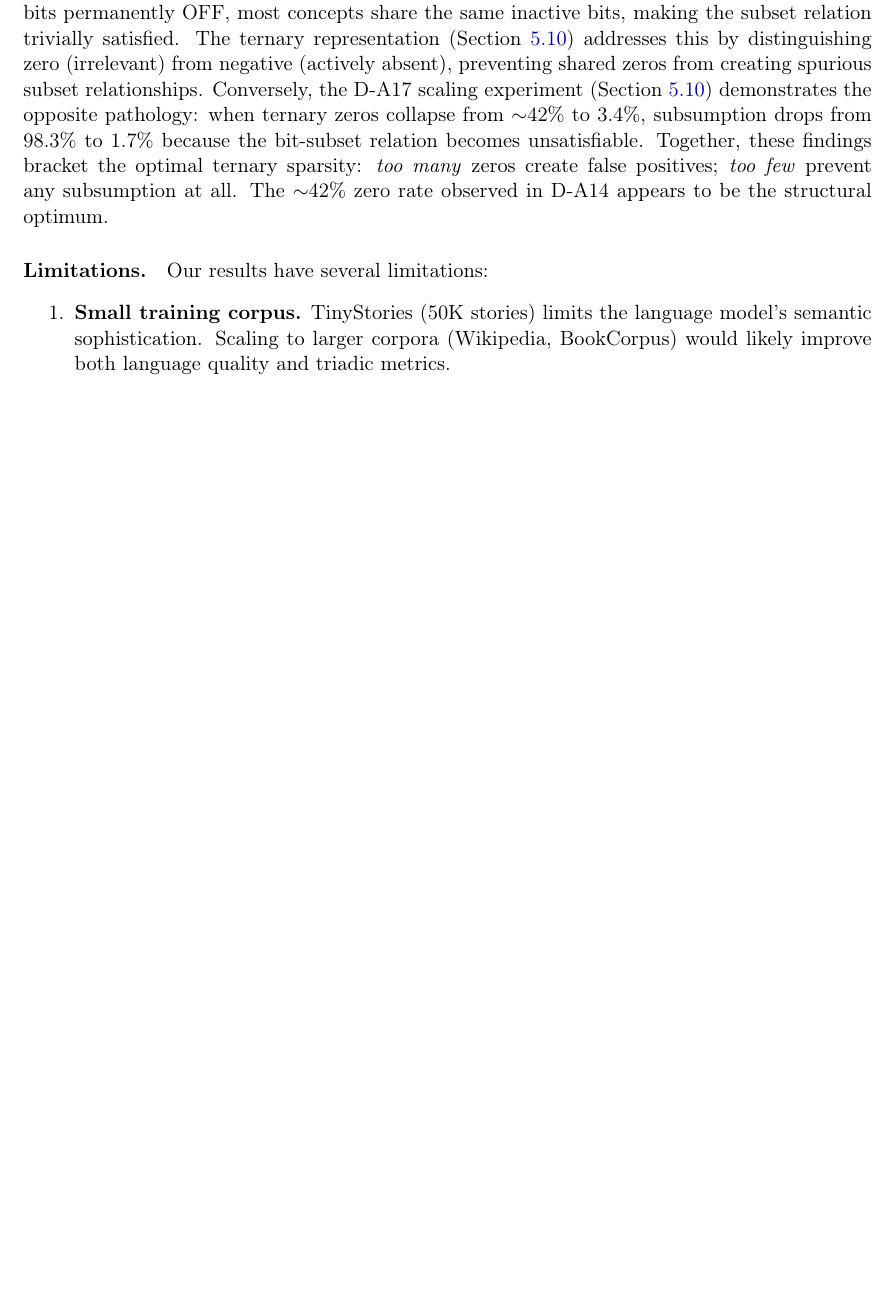
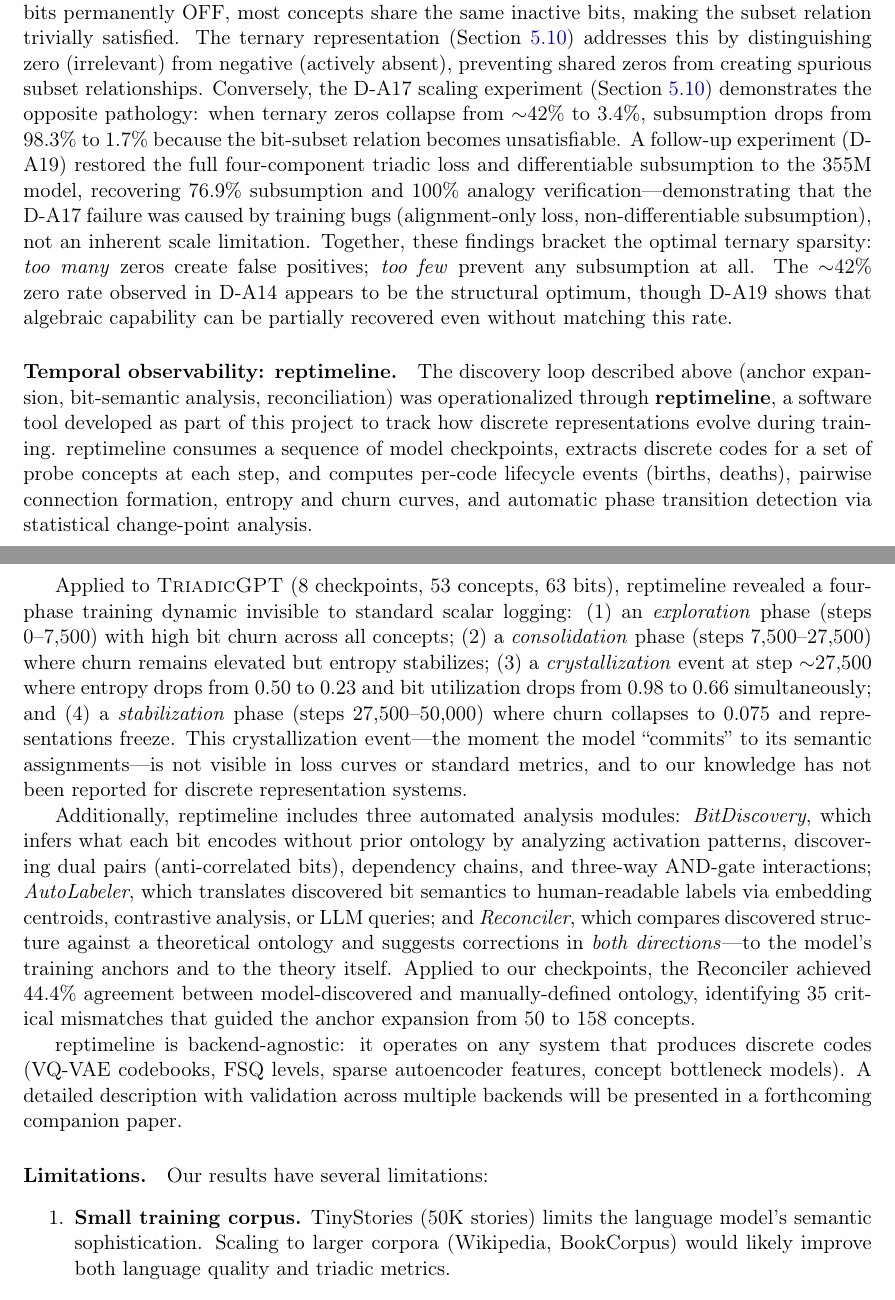
Before and after one commit to arturoornelasb/triadic-microgpt, a LaTeX paper (paper/triadic_microgpt.tex): part of page 21 of 26 before the commit and two parts of pages 21 and 22 of 27 after it, the two joined at a grey line, cut so that both start at the same text, the shorter picture padded with empty space. Compiled offline with pdfLaTeX.

Commit message:
paper: add reptimeline section + D-A19 scaling fix results (27pp)
New content from user:
- "Temporal observability: reptimeline" paragraph describing the 4-phase
  training dynamic and 3 analysis modules (BitDiscovery, AutoLabeler,
  Reconciler). Announces companion paper.
- Future work item (5) expanded with reptimeline details.

D-A19 additions:
- Table row: D-A19 GPT-2 Med (fix) — 76.9% sub, 100% R3
- Scaling paragraph: D-A17 failure was training bugs, not scale limitation
- Conclusion item 5: "training loss, not model scale, determines algebraic
  capability"
- Future work (1): scale-algebra tradeoff "partially resolved"

Compiled PDF: 27 pages, no errors.

Co-Authored-By: Claude Opus 4.6 <noreply@anthropic.com>

```diff
--- a/paper/triadic_microgpt.tex
+++ b/paper/triadic_microgpt.tex
@@ -794,7 +797,16 @@ These failures constrain the scope of our claims: the triadic head captures \emp
 An independent validation comes from comparing the 63 ontological primitives with Wierzbicka's Natural Semantic Metalanguage (NSM)~\citep{wierzbicka1996semantics}, a set of $\sim$65 semantic primes identified through 40+ years of cross-linguistic fieldwork across 30+ typologically diverse languages. Despite completely independent derivations---philosophical ontology vs.\ empirical linguistics---we find 28 direct matches (43\% of NSM primes) and 8 close matches (total: 55\% overlap). The convergent set includes core cognitive predicates (\textsc{think}, \textsc{know}, \textsc{want}, \textsc{see}, \textsc{hear}, \textsc{say}), logical connectives (\textsc{because}, \textsc{if}, \textsc{can}, \textsc{maybe}), and quantifiers (\textsc{one}, \textsc{some}, \textsc{all}, \textsc{many}, \textsc{part}, \textsc{kind}). The divergences are principled: NSM includes deictic primes (\textsc{i}, \textsc{you}, \textsc{here}, \textsc{now}) that are linguistically necessary but not ontologically primitive, while the Sistema~7$\times$7 includes phenomenological primitives (consciousness, hedonic poles, observer states) that are ontologically motivated but not cross-linguistic universals. This convergence---like the independent discovery of $\sim$42\% sparsity in both BitNet b1.58 and our ternary model---suggests that the primitive inventory captures genuine structure in human conceptual space, not an artifact of any single methodology.
 
 \paragraph{Subsumption false positive rate.}
-A negative subsumption test on semantically unrelated concept pairs reveals a false positive rate of 24.1\%: pairs like (\emph{red}, \emph{blue}) pass the bit-subset test despite having no hypernym--hyponym relationship. The root cause is dead bits: with $\sim$30 bits permanently OFF, most concepts share the same inactive bits, making the subset relation trivially satisfied. The ternary representation (Section~\ref{sec:ternary}) addresses this by distinguishing zero (irrelevant) from negative (actively absent), preventing shared zeros from creating spurious subset relationships. Conversely, the D-A17 scaling experiment (Section~\ref{sec:ternary}) demonstrates the opposite pathology: when ternary zeros collapse from $\sim$42\% to 3.4\%, subsumption drops from 98.3\% to 1.7\% because the bit-subset relation becomes unsatisfiable. Together, these findings bracket the optimal ternary sparsity: \emph{too many} zeros create false positives; \emph{too few} prevent any subsumption at all. The $\sim$42\% zero rate observed in D-A14 appears to be the structural optimum.
+A negative subsumption test on semantically unrelated concept pairs reveals a false positive rate of 24.1\%: pairs like (\emph{red}, \emph{blue}) pass the bit-subset test despite having no hypernym--hyponym relationship. The root cause is dead bits: with $\sim$30 bits permanently OFF, most concepts share the same inactive bits, making the subset relation trivially satisfied. The ternary representation (Section~\ref{sec:ternary}) addresses this by distinguishing zero (irrelevant) from negative (actively absent), preventing shared zeros from creating spurious subset relationships. Conversely, the D-A17 scaling experiment (Section~\ref{sec:ternary}) demonstrates the opposite pathology: when ternary zeros collapse from $\sim$42\% to 3.4\%, subsumption drops from 98.3\% to 1.7\% because the bit-subset relation becomes unsatisfiable. A follow-up experiment (D-A19) restored the full four-component triadic loss and differentiable subsumption to the 355M model, recovering 76.9\% subsumption and 100\% analogy verification---demonstrating that the D-A17 failure was caused by training bugs (alignment-only loss, non-differentiable subsumption), not an inherent scale limitation. Together, these findings bracket the optimal ternary sparsity: \emph{too many} zeros create false positives; \emph{too few} prevent any subsumption at all. The $\sim$42\% zero rate observed in D-A14 appears to be the structural optimum, though D-A19 shows that algebraic capability can be partially recovered even without matching this rate.
+
+\paragraph{Temporal observability: reptimeline.}
+The discovery loop described above (anchor expansion, bit-semantic analysis, reconciliation) was operationalized through \textbf{reptimeline}, a software tool developed as part of this project to track how discrete representations evolve during training. reptimeline consumes a sequence of model checkpoints, extracts discrete codes for a set of probe concepts at each step, and computes per-code lifecycle events (births, deaths), pairwise connection formation, entropy and churn curves, and automatic phase transition detection via statistical change-point analysis.
+
+Applied to \microgpt{} (8 checkpoints, 53 concepts, 63 bits), reptimeline revealed a four-phase training dynamic invisible to standard scalar logging: (1)~an \emph{exploration} phase (steps 0--7,500) with high bit churn across all concepts; (2)~a \emph{consolidation} phase (steps 7,500--27,500) where churn remains elevated but entropy stabilizes; (3)~a \emph{crystallization} event at step $\sim$27,500 where entropy drops from 0.50 to 0.23 and bit utilization drops from 0.98 to 0.66 simultaneously; and (4)~a \emph{stabilization} phase (steps 27,500--50,000) where churn collapses to 0.075 and representations freeze. This crystallization event---the moment the model ``commits'' to its semantic assignments---is not visible in loss curves or standard metrics, and to our knowledge has not been reported for discrete representation systems.
+
+Additionally, reptimeline includes three automated analysis modules: \emph{BitDiscovery}, which infers what each bit encodes without prior ontology by analyzing activation patterns, discovering dual pairs (anti-correlated bits), dependency chains, and three-way AND-gate interactions; \emph{AutoLabeler}, which translates discovered bit semantics to human-readable labels via embedding centroids, contrastive analysis, or LLM queries; and \emph{Reconciler}, which compares discovered structure against a theoretical ontology and suggests corrections in \emph{both directions}---to the model's training anchors and to the theory itself. Applied to our checkpoints, the Reconciler achieved 44.4\% agreement between model-discovered and manually-defined ontology, identifying 35 critical mismatches that guided the anchor expansion from 50 to 158 concepts.
+
+reptimeline is backend-agnostic: it operates on any system that produces discrete codes (VQ-VAE codebooks, FSQ levels, sparse autoencoder features, concept bottleneck models). A detailed description with validation across multiple backends will be presented in a forthcoming companion paper.
 
 \paragraph{Limitations.}
 Our results have several limitations:
```
Also changed, not shown: paper/triadic_microgpt.pdf, paper/triadic_microgpt.tex (13 more changed lines).
